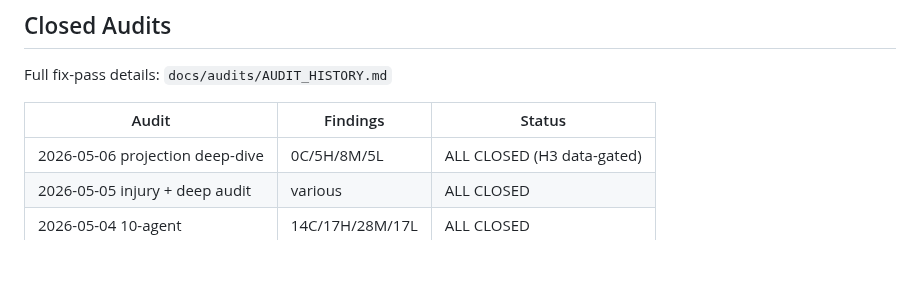
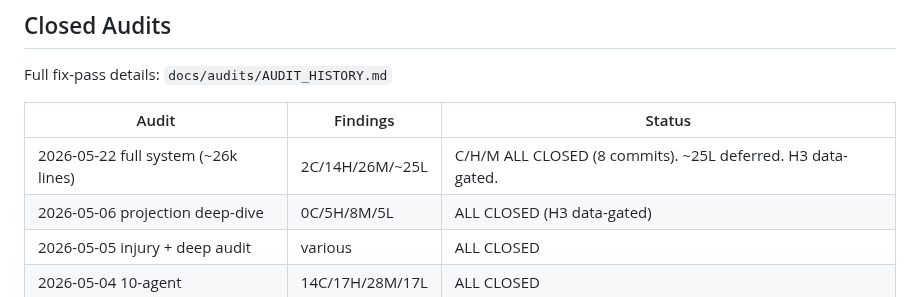
Before and after one commit to jonopeshut-hueonnyparlay/JonnyParlay, a Markdown page: CLAUDE.md, the part around the change. Rendered like a GitHub page; blank space fills up the shorter version.

Commit message:
docs: record 2026-05-22 full-system audit in CLAUDE.md

```diff
--- a/CLAUDE.md
+++ b/CLAUDE.md
@@ -25,6 +25,7 @@ Full fix-pass details: `docs/audits/AUDIT_HISTORY.md`
 
 | Audit | Findings | Status |
 |-------|----------|--------|
+| 2026-05-22 full system (~26k lines) | 2C/14H/26M/~25L | C/H/M ALL CLOSED (8 commits). ~25L deferred. H3 data-gated. |
 | 2026-05-06 projection deep-dive | 0C/5H/8M/5L | ALL CLOSED (H3 data-gated) |
 | 2026-05-05 injury + deep audit | various | ALL CLOSED |
 | 2026-05-04 10-agent | 14C/17H/28M/17L | ALL CLOSED |
```
